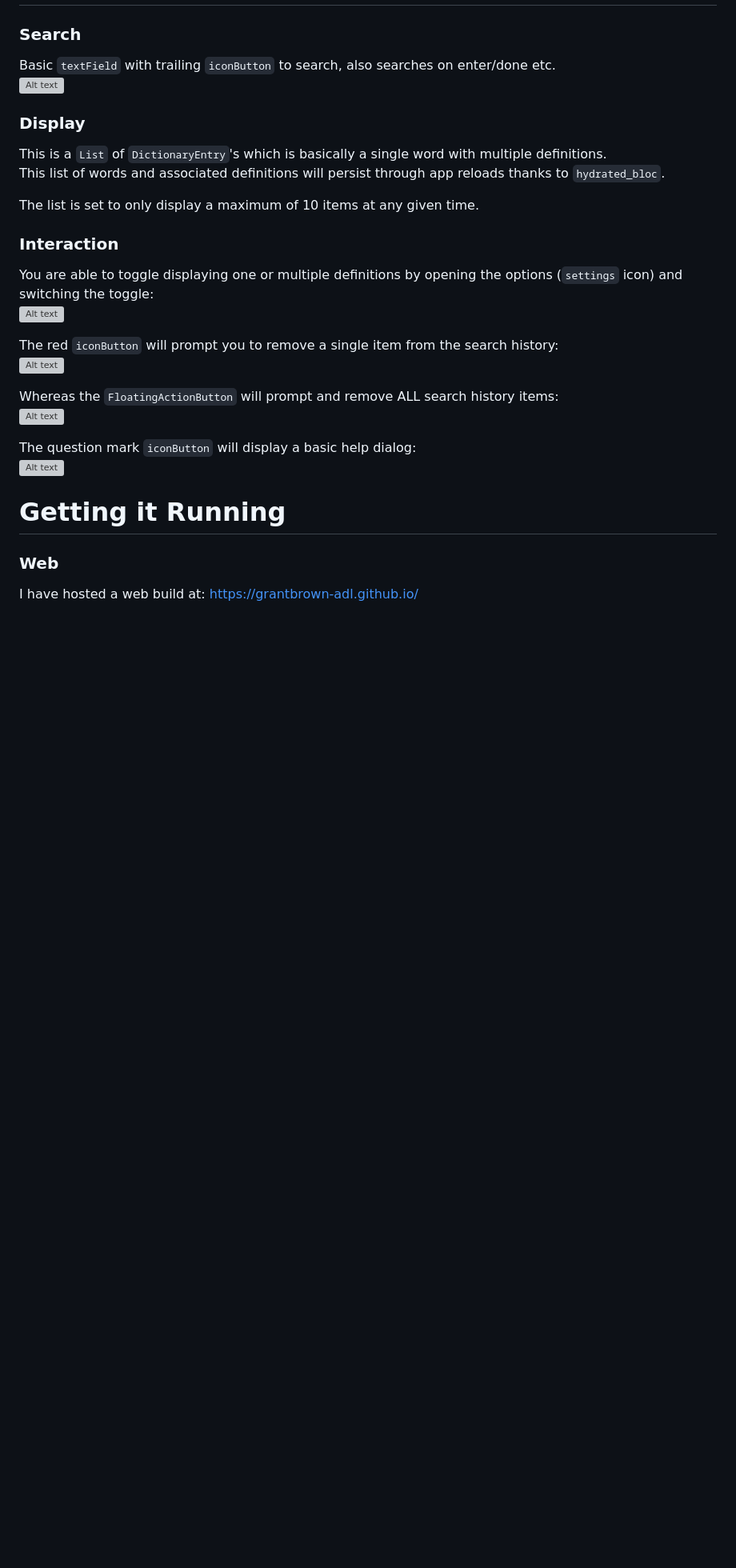
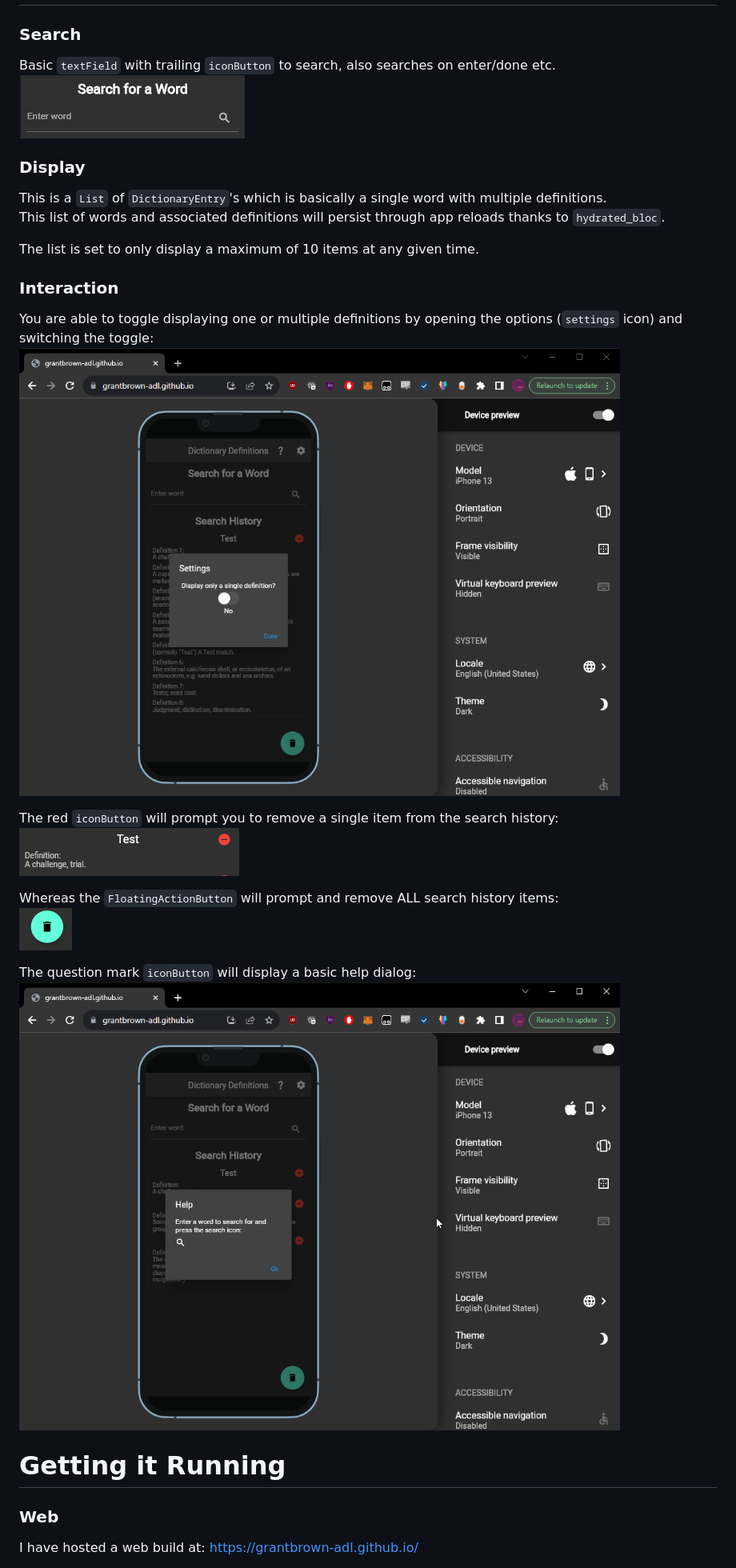
Before and after one commit to grantbrown-adl/dictionary_definitions_app, a Markdown page: README.md, the part around the change printed below. Shown: that part at 80% size. Drawn GitHub-style; blank space fills up the shorter version; grey boxes are pictures that could not be loaded.

Commit message:
use github blobs

```diff
--- a/README.md
+++ b/README.md
@@ -17,7 +17,7 @@ I used https://app.quicktype.io/ for the models with some of my own getters and
 ### Search
 
 Basic `textField` with trailing `iconButton` to search, also searches on enter/done etc.
-![Alt text](.\readme_images\image-5.png)
+![Alt text](https://github.com/grantbrown-adl/dictionary_definitions_app/blob/main/readme_images/image-5.png)
 
 ### Display
 
@@ -28,16 +28,16 @@ The list is set to only display a maximum of 10 items at any given time.
 
 ### Interaction
 You are able to toggle displaying one or multiple definitions by opening the options (`settings` icon) and switching the toggle:
-![Alt text](.\readme_images\image.png)
+![Alt text](https://github.com/grantbrown-adl/dictionary_definitions_app/blob/main/readme_images/image.png)
 
 The red `iconButton` will prompt you to remove a single item from the search history:
-![Alt text](.\readme_images\image-2.png)
+![Alt text](https://github.com/grantbrown-adl/dictionary_definitions_app/blob/main/readme_images/image-2.png)
 
 Whereas the `FloatingActionButton` will prompt and remove ALL search history items:
-![Alt text](.\readme_images\image-3.png)
+![Alt text](https://github.com/grantbrown-adl/dictionary_definitions_app/blob/main/readme_images/image-3.png)
 
 The question mark `iconButton` will display a basic help dialog:
-![Alt text](.\readme_images\image-4.png)
+![Alt text](https://github.com/grantbrown-adl/dictionary_definitions_app/blob/main/readme_images/image-4.png)
 
 
 
```
Also changed, not shown: other parts of README.md (+11 -11 lines).
